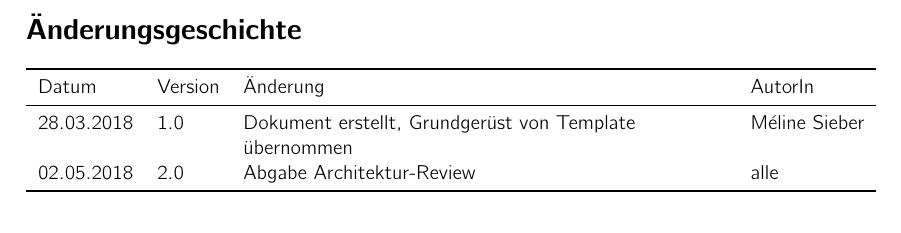
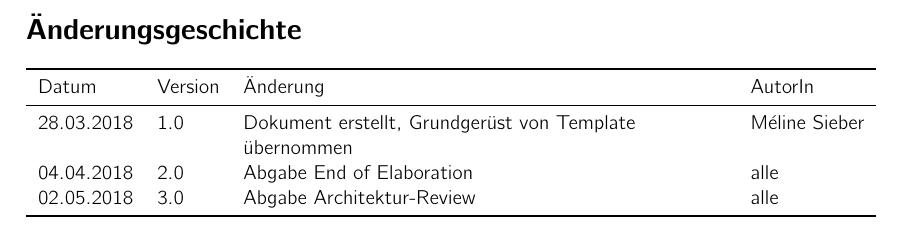
Before and after one commit to kitovu-bot/kitovu-docs, a LaTeX document (doc/End_of_Elaboration/softwarearchitektur.tex): part of page 2 of 16, cut so that both start at the same text. Compiled offline with pdfLaTeX.

Commit message:
change history updated

```diff
--- a/doc/End_of_Elaboration/softwarearchitektur.tex
+++ b/doc/End_of_Elaboration/softwarearchitektur.tex
@@ -51,7 +51,8 @@
 	Datum & Version & Änderung & AutorIn \\
 	\midrule
 	28.03.2018 & 1.0 & Dokument erstellt, Grundgerüst von Template übernommen & Méline Sieber \\
-	02.05.2018 & 2.0 & Abgabe Architektur-Review & alle \\
+	04.04.2018 & 2.0 & Abgabe End of Elaboration & alle \\
+	02.05.2018 & 3.0 & Abgabe Architektur-Review & alle \\
 
 	\bottomrule
 \end{tabulary}
```
